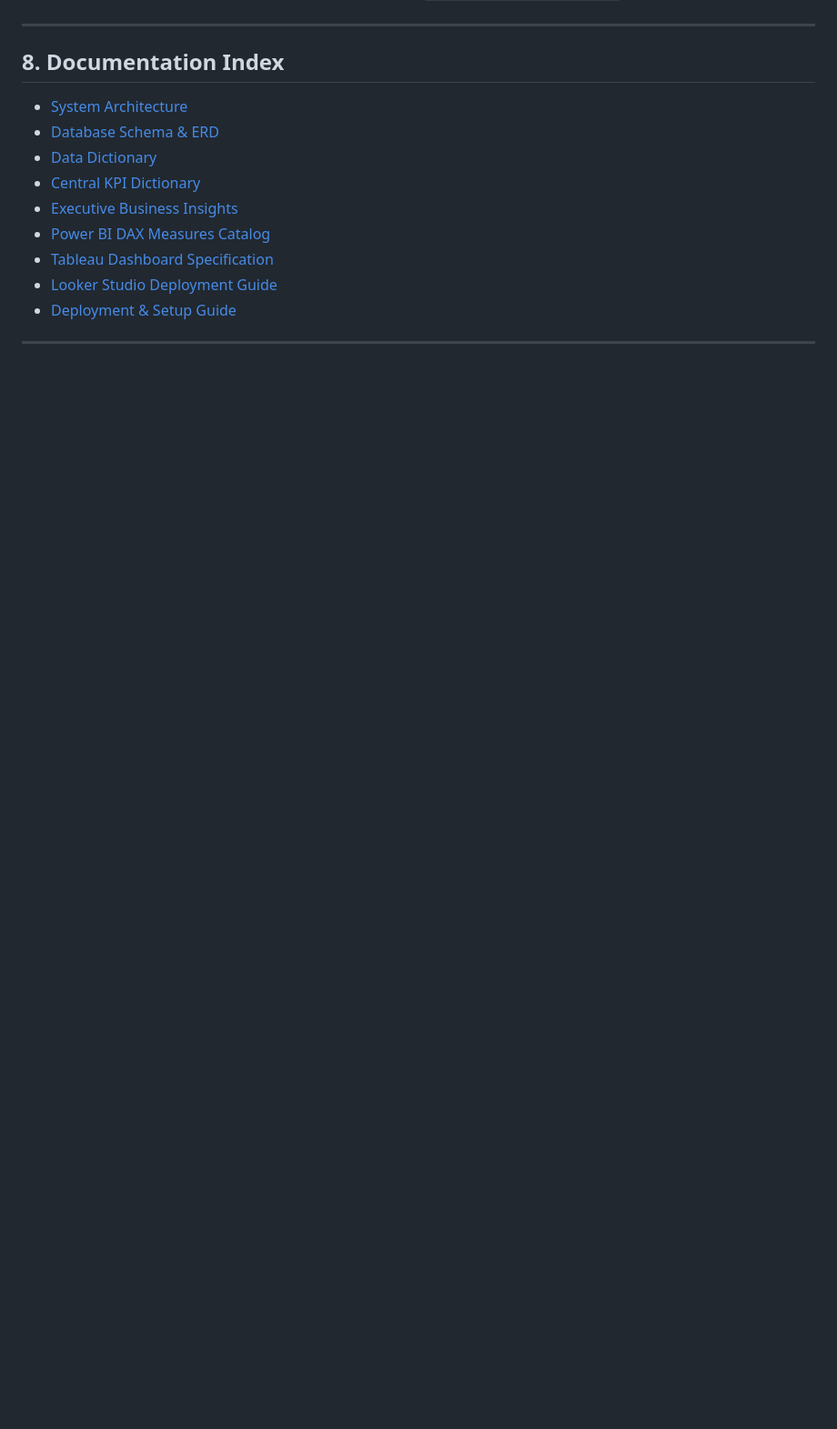
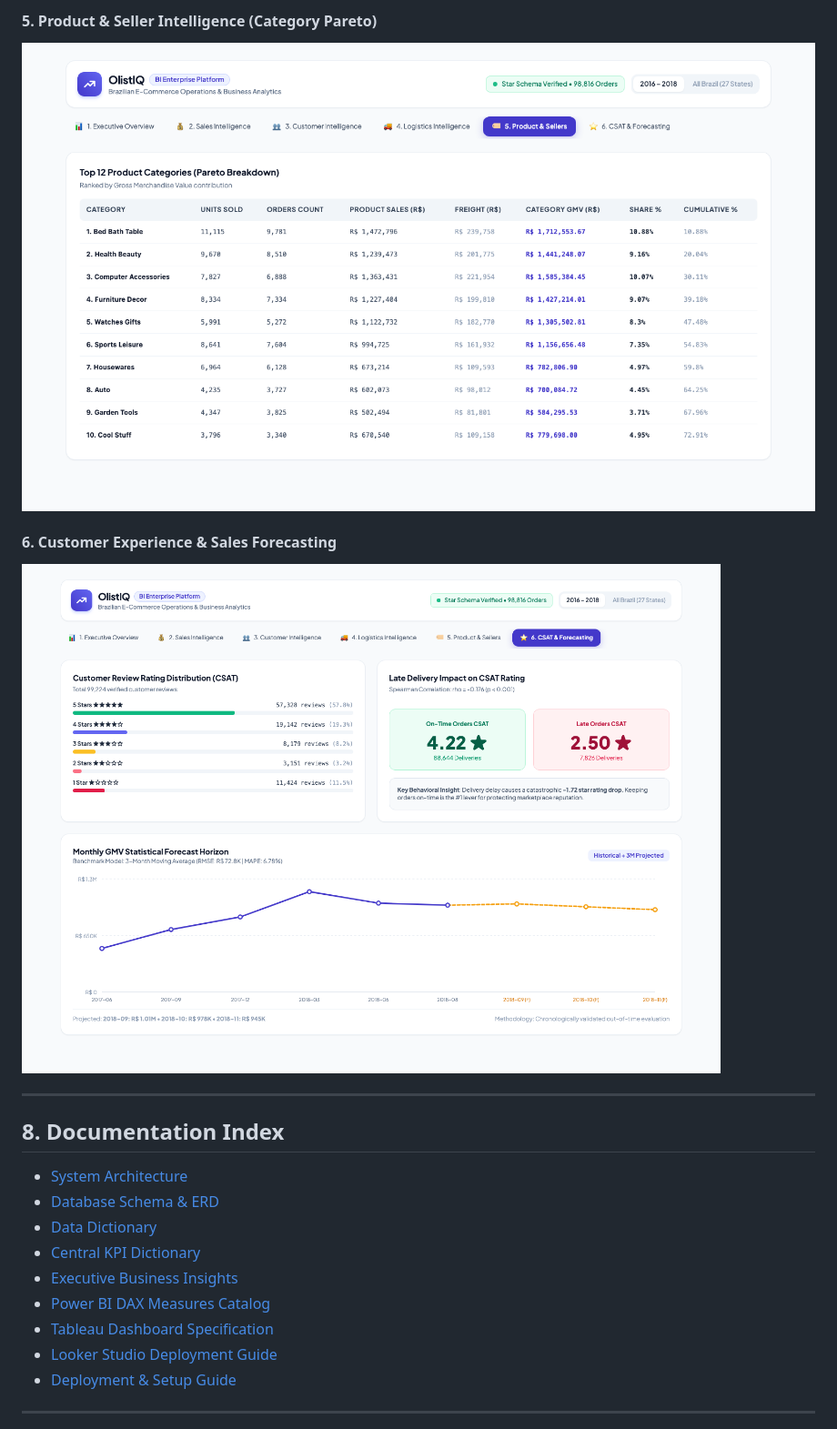
Before and after one commit to Yuvansh-thx/OlistIQ, a Markdown page: README.md, the part around one of its changes. Shown at 91% size. Rendered like a GitHub page; pictures changed too: docs/screenshots/05_product_sellers.png (added), docs/screenshots/06_csat_forecasting.png (added); blank space fills up the shorter version.

Commit message:
docs: add 6 rendered dashboard screenshots and live preview link to README

```diff
--- a/README.md
+++ b/README.md
@@ -116,3 +128,8 @@ All three platforms mirror the **6 Governed Dashboard Pages** inspired by the mo
+#### 5. Product & Seller Intelligence (Category Pareto)
+![Product & Seller Intelligence Dashboard](docs/screenshots/05_product_sellers.png)
+
+#### 6. Customer Experience & Sales Forecasting
+![Customer Experience & Forecasting Dashboard](docs/screenshots/06_csat_forecasting.png)
 
 ---
 
```
Also changed, not shown: other parts of README.md (+20 -8 lines), docs/screenshots/01_executive_overview.png (added), docs/screenshots/02_sales_intelligence.png (added), docs/screenshots/03_customer_intelligence.png (added), docs/screenshots/04_logistics_intelligence.png (added), 2 other files.
